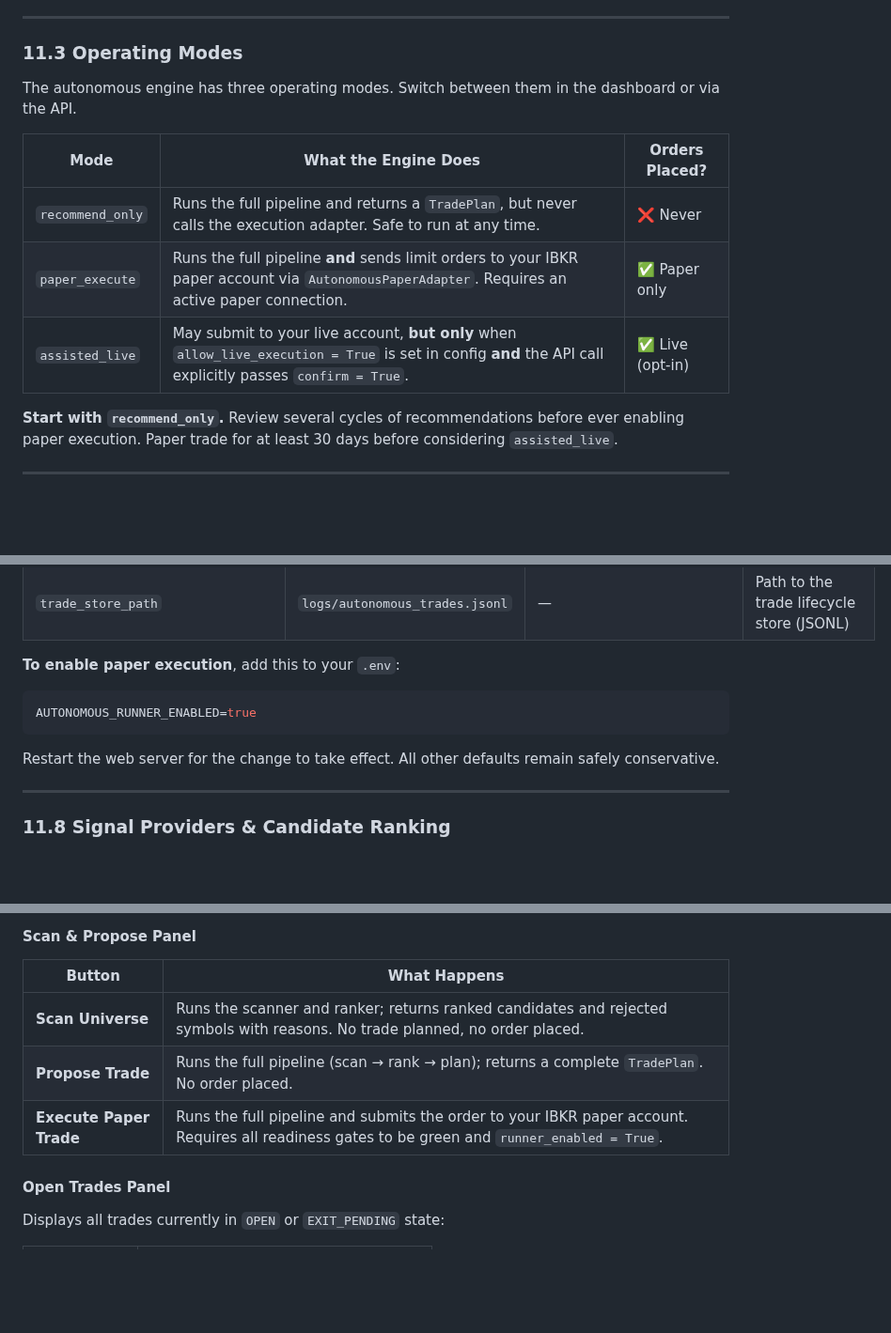
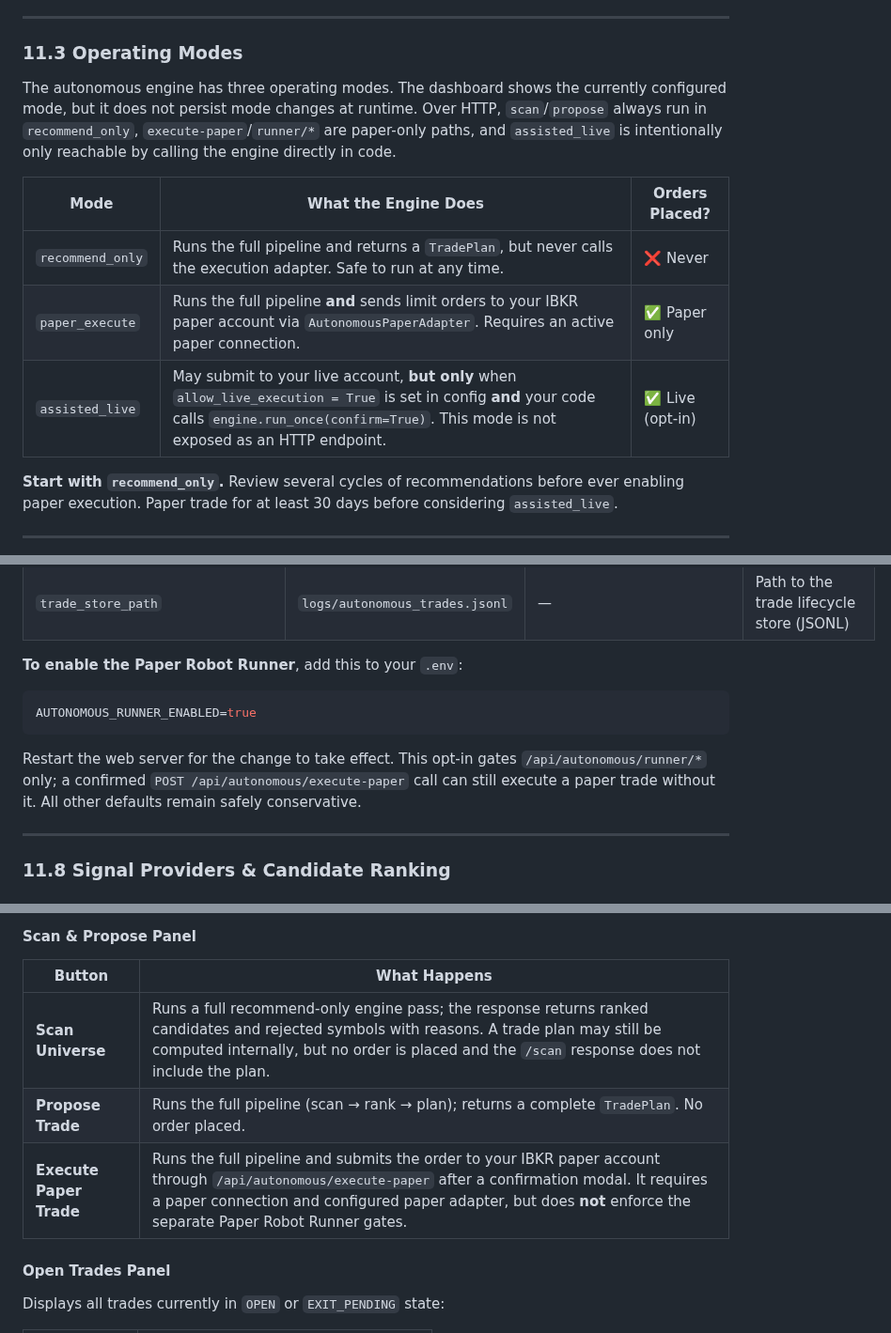
Before and after one commit to evanlow/tws_robot, a Markdown page: USER_GUIDE.md, 3 parts joined by grey strips. Shown at 94% size. Rendered like a GitHub page; blank space fills up the shorter version.

````diff
--- a/USER_GUIDE.md
+++ b/USER_GUIDE.md
@@ -832,13 +832,13 @@ The **ExitManager** runs as a separate pass over open autonomous trades. It chec
 
 ### 11.3 Operating Modes
 
-The autonomous engine has three operating modes. Switch between them in the dashboard or via the API.
+The autonomous engine has three operating modes. The dashboard shows the currently configured mode, but it does not persist mode changes at runtime. Over HTTP, `scan`/`propose` always run in `recommend_only`, `execute-paper`/`runner/*` are paper-only paths, and `assisted_live` is intentionally only reachable by calling the engine directly in code.
 
 | Mode | What the Engine Does | Orders Placed? |
 |------|---------------------|---------------|
 | `recommend_only` | Runs the full pipeline and returns a `TradePlan`, but never calls the execution adapter. Safe to run at any time. | ❌ Never |
 | `paper_execute` | Runs the full pipeline **and** sends limit orders to your IBKR paper account via `AutonomousPaperAdapter`. Requires an active paper connection. | ✅ Paper only |
-| `assisted_live` | May submit to your live account, **but only** when `allow_live_execution = True` is set in config **and** the API call explicitly passes `confirm = True`. | ✅ Live (opt-in) |
+| `assisted_live` | May submit to your live account, **but only** when `allow_live_execution = True` is set in config **and** your code calls `engine.run_once(confirm=True)`. This mode is not exposed as an HTTP endpoint. | ✅ Live (opt-in) |
 
 **Start with `recommend_only`.** Review several cycles of recommendations before ever enabling paper execution. Paper trade for at least 30 days before considering `assisted_live`.
 
@@ -985,13 +985,13 @@ These settings control the paper-only runner that wraps the engine with addition
 | `avoid_last_minutes_before_close` | `15` | — | Reserved: minutes before market close to skip |
 | `trade_store_path` | `logs/autonomous_trades.jsonl` | — | Path to the trade lifecycle store (JSONL) |
 
-**To enable paper execution**, add this to your `.env`:
+**To enable the Paper Robot Runner**, add this to your `.env`:
 
 ```bash
 AUTONOMOUS_RUNNER_ENABLED=true
 ```
 
-Restart the web server for the change to take effect. All other defaults remain safely conservative.
+Restart the web server for the change to take effect. This opt-in gates `/api/autonomous/runner/*` only; a confirmed `POST /api/autonomous/execute-paper` call can still execute a paper trade without it. All other defaults remain safely conservative.
 
 ---
 
@@ -1157,9 +1159,9 @@ A single ❌ gate prevents paper execution from proceeding. The reasons list tel
 
 | Button | What Happens |
 |--------|-------------|
-| **Scan Universe** | Runs the scanner and ranker; returns ranked candidates and rejected symbols with reasons. No trade planned, no order placed. |
+| **Scan Universe** | Runs a full recommend-only engine pass; the response returns ranked candidates and rejected symbols with reasons. A trade plan may still be computed internally, but no order is placed and the `/scan` response does not include the plan. |
 | **Propose Trade** | Runs the full pipeline (scan → rank → plan); returns a complete `TradePlan`. No order placed. |
-| **Execute Paper Trade** | Runs the full pipeline and submits the order to your IBKR paper account. Requires all readiness gates to be green and `runner_enabled = True`. |
+| **Execute Paper Trade** | Runs the full pipeline and submits the order to your IBKR paper account through `/api/autonomous/execute-paper` after a confirmation modal. It requires a paper connection and configured paper adapter, but does **not** enforce the separate Paper Robot Runner gates. |
 
 #### Open Trades Panel
 
````
Also changed, not shown: other parts of USER_GUIDE.md (+80 -48 lines).
